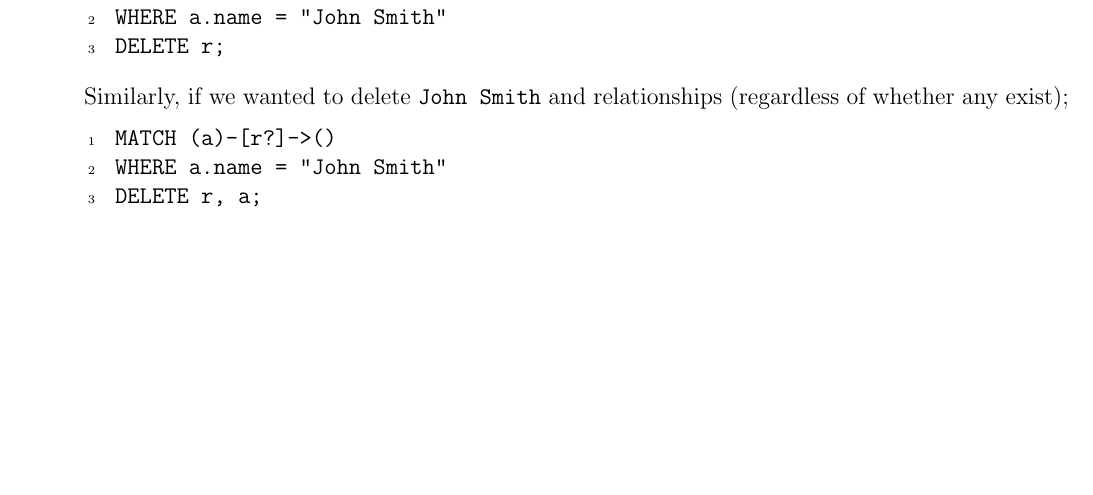
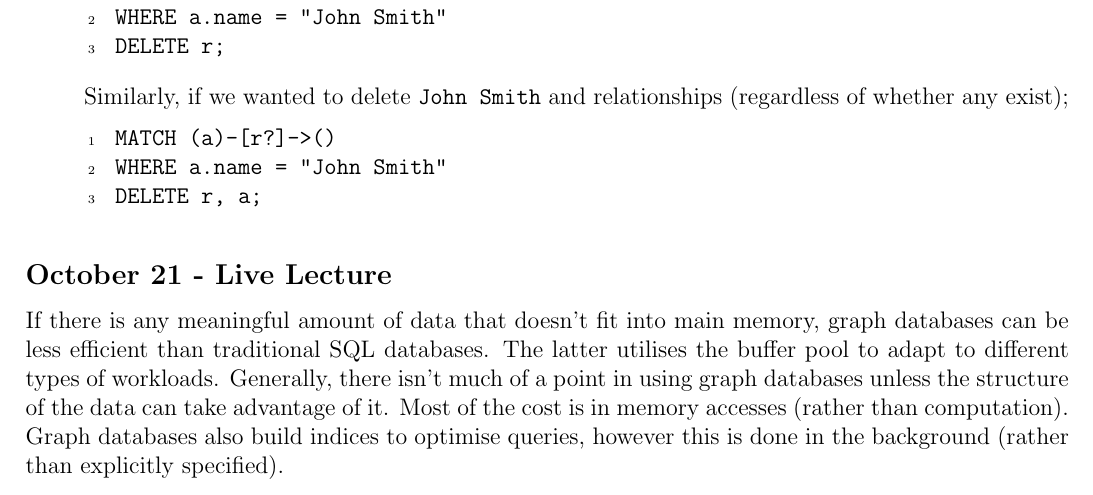
Before and after one commit to lin-e/imperial-revision, a LaTeX document (co4xx_70022/main.tex): part of page 15 of 15, cut so that both start at the same text, the shorter picture padded with empty space. Compiled offline with pdfLaTeX.

Commit message:
SSD live 10.21

```diff
--- a/co4xx_70022/main.tex
+++ b/co4xx_70022/main.tex
@@ -1127,4 +1127,10 @@
                         DELETE r, a;
                     \end{lstlisting}
             \end{itemize}
+        \subsection*{October 21 - Live Lecture}
+            If there is any meaningful amount of data that doesn't fit into main memory, graph databases can be less efficient than traditional SQL databases.
+            The latter utilises the buffer pool to adapt to different types of workloads.
+            Generally, there isn't much of a point in using graph databases unless the structure of the data can take advantage of it.
+            Most of the cost is in memory accesses (rather than computation).
+            Graph databases also build indices to optimise queries, however this is done in the background (rather than explicitly specified).
 \end{document}
```
Also changed, not shown: _output/y4/co4xx_70022.pdf, co4xx_70022/main.pdf.
